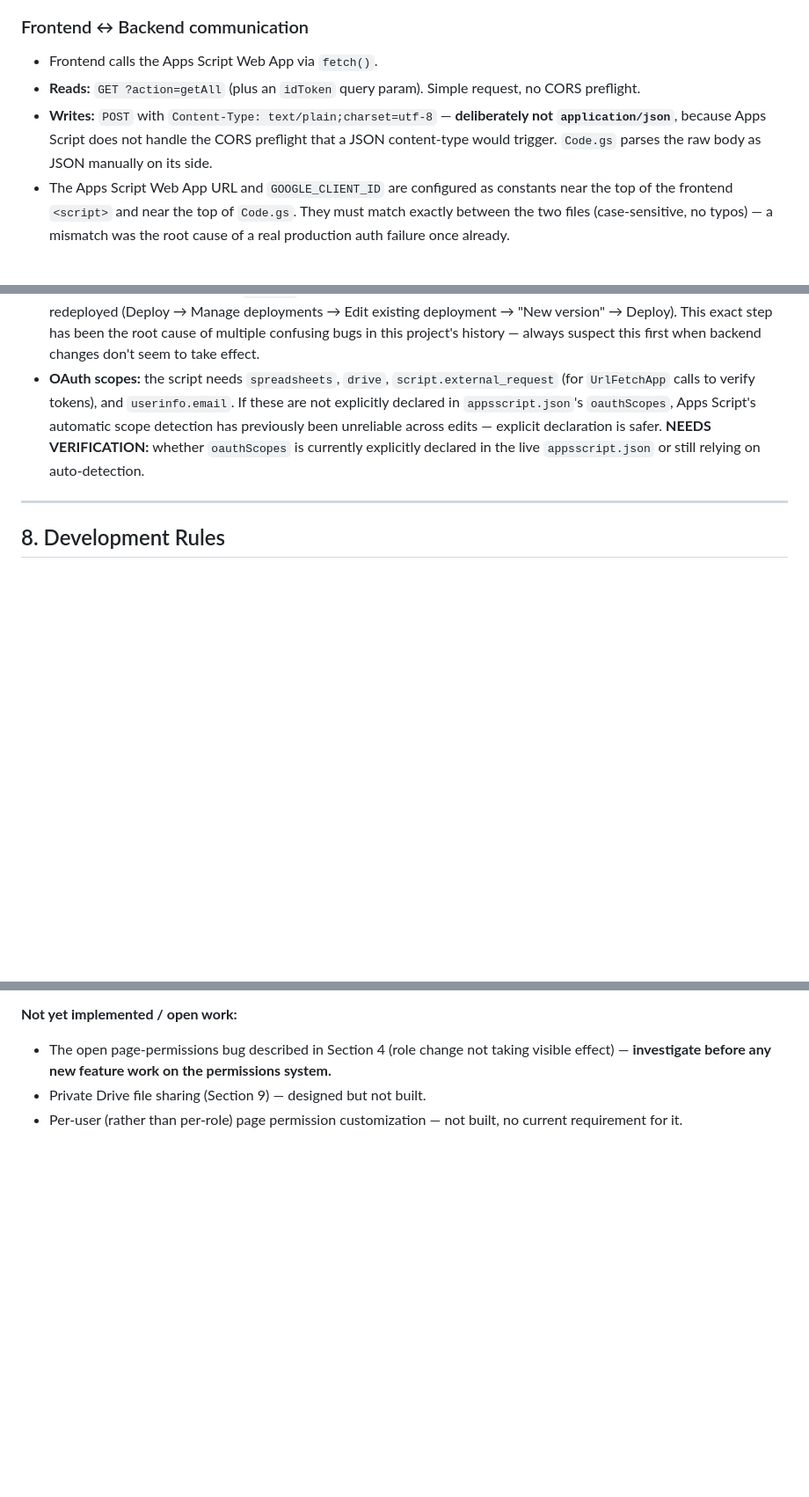
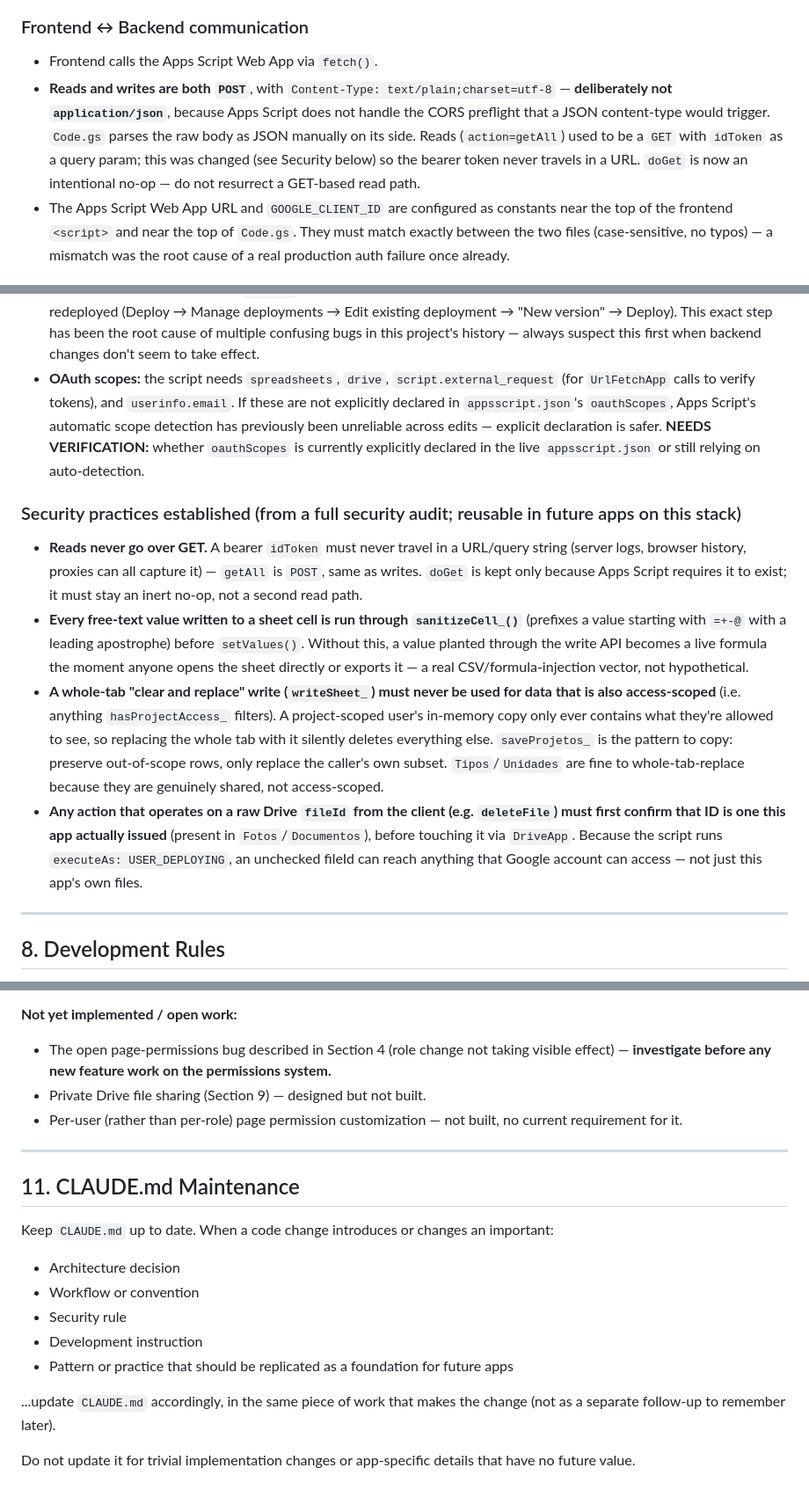
Before and after one commit to samdoit-code/constructapp, a Markdown page: CLAUDE.md, 3 parts joined by grey strips. Shown at 88% size. Rendered like a GitHub page; blank space fills up the shorter version.

Commit message:
Update CLAUDE.md: reads are now POST, document security patterns, add maintenance rule
- Section 3: reads go through POST (idToken in body), not GET with a query
  param — matches the recent security fix; doGet is now an intentional no-op.
- Section 7: document the security patterns established by the audit
  (sanitizeCell_ formula-injection prefix, never whole-tab-replace
  access-scoped data, verify a fileId is ours before deleting it).
- Section 6: escapeHTML() applies to every innerHTML interpolation
  including URLs, plus the openSafeUrl() protocol-allowlist pattern.
- New Section 11: keep CLAUDE.md updated alongside any code change that
  introduces or changes an architecture decision, workflow/convention,
  security rule, development instruction, or reusable pattern.

No version.json bump — CLAUDE.md-only change, per Section 1's exception.

```diff
--- a/CLAUDE.md
+++ b/CLAUDE.md
@@ -57,8 +57,7 @@ Exception: Do NOT increment the version when the only file being changed is CLAU
 
 ### Frontend ↔ Backend communication
 - Frontend calls the Apps Script Web App via `fetch()`.
-- **Reads:** `GET ?action=getAll` (plus an `idToken` query param). Simple request, no CORS preflight.
-- **Writes:** `POST` with `Content-Type: text/plain;charset=utf-8` — **deliberately not `application/json`**, because Apps Script does not handle the CORS preflight that a JSON content-type would trigger. `Code.gs` parses the raw body as JSON manually on its side.
+- **Reads and writes are both `POST`**, with `Content-Type: text/plain;charset=utf-8` — **deliberately not `application/json`**, because Apps Script does not handle the CORS preflight that a JSON content-type would trigger. `Code.gs` parses the raw body as JSON manually on its side. Reads (`action=getAll`) used to be a `GET` with `idToken` as a query param; this was changed (see Security below) so the bearer token never travels in a URL. `doGet` is now an intentional no-op — do not resurrect a GET-based read path.
 - The Apps Script Web App URL and `GOOGLE_CLIENT_ID` are configured as constants near the top of the frontend `<script>` and near the top of `Code.gs`. They must match exactly between the two files (case-sensitive, no typos) — a mismatch was the root cause of a real production auth failure once already.
 
 ### Apps Script ↔ Sheets/Drive
@@ -181,6 +181,12 @@ This should be the first thing investigated when work resumes.
 - **Backups:** a time-based trigger (`installDailyBackupTrigger`, run once manually to install) copies the business-data spreadsheet daily into a `Backups` folder in Drive, pruning copies older than 30 days. This must be manually re-installed if ever removed — it is not automatic on deploy.
 - **Deployment discipline:** editing `Code.gs` in the script editor does **not** take effect for the live Web App until explicitly redeployed (Deploy → Manage deployments → Edit existing deployment → "New version" → Deploy). This exact step has been the root cause of multiple confusing bugs in this project's history — always suspect this first when backend changes don't seem to take effect.
 - **OAuth scopes:** the script needs `spreadsheets`, `drive`, `script.external_request` (for `UrlFetchApp` calls to verify tokens), and `userinfo.email`. If these are not explicitly declared in `appsscript.json`'s `oauthScopes`, Apps Script's automatic scope detection has previously been unreliable across edits — explicit declaration is safer. **NEEDS VERIFICATION:** whether `oauthScopes` is currently explicitly declared in the live `appsscript.json` or still relying on auto-detection.
+
+### Security practices established (from a full security audit; reusable in future apps on this stack)
+- **Reads never go over GET.** A bearer `idToken` must never travel in a URL/query string (server logs, browser history, proxies can all capture it) — `getAll` is `POST`, same as writes. `doGet` is kept only because Apps Script requires it to exist; it must stay an inert no-op, not a second read path.
+- **Every free-text value written to a sheet cell is run through `sanitizeCell_()`** (prefixes a value starting with `=+-@` with a leading apostrophe) before `setValues()`. Without this, a value planted through the write API becomes a live formula the moment anyone opens the sheet directly or exports it — a real CSV/formula-injection vector, not hypothetical.
+- **A whole-tab "clear and replace" write (`writeSheet_`) must never be used for data that is also access-scoped** (i.e. anything `hasProjectAccess_` filters). A project-scoped user's in-memory copy only ever contains what they're allowed to see, so replacing the whole tab with it silently deletes everything else. `saveProjetos_` is the pattern to copy: preserve out-of-scope rows, only replace the caller's own subset. `Tipos`/`Unidades` are fine to whole-tab-replace because they are genuinely shared, not access-scoped.
+- **Any action that operates on a raw Drive `fileId` from the client (e.g. `deleteFile`) must first confirm that ID is one this app actually issued** (present in `Fotos`/`Documentos`), before touching it via `DriveApp`. Because the script runs `executeAs: USER_DEPLOYING`, an unchecked fileId can reach anything that Google account can access — not just this app's own files.
 
 ---
 
@@ -236,3 +242,19 @@ This should be the first thing investigated when work resumes.
 - The open page-permissions bug described in Section 4 (role change not taking visible effect) — **investigate before any new feature work on the permissions system.**
 - Private Drive file sharing (Section 9) — designed but not built.
 - Per-user (rather than per-role) page permission customization — not built, no current requirement for it.
+
+---
+
+## 11. CLAUDE.md Maintenance
+
+Keep `CLAUDE.md` up to date. When a code change introduces or changes an important:
+
+- Architecture decision
+- Workflow or convention
+- Security rule
+- Development instruction
+- Pattern or practice that should be replicated as a foundation for future apps
+
+...update `CLAUDE.md` accordingly, in the same piece of work that makes the change (not as a separate follow-up to remember later).
+
+Do not update it for trivial implementation changes or app-specific details that have no future value.
```
Also changed, not shown: other parts of CLAUDE.md (+1 -0 lines).
